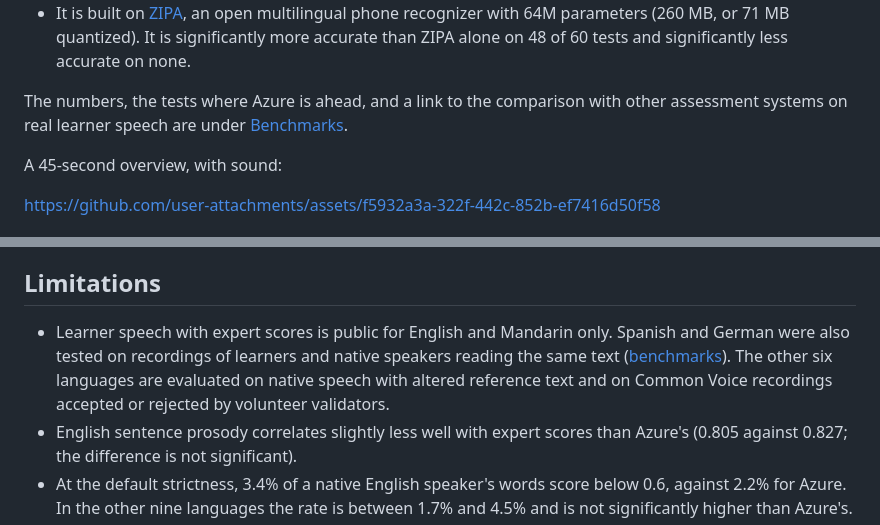
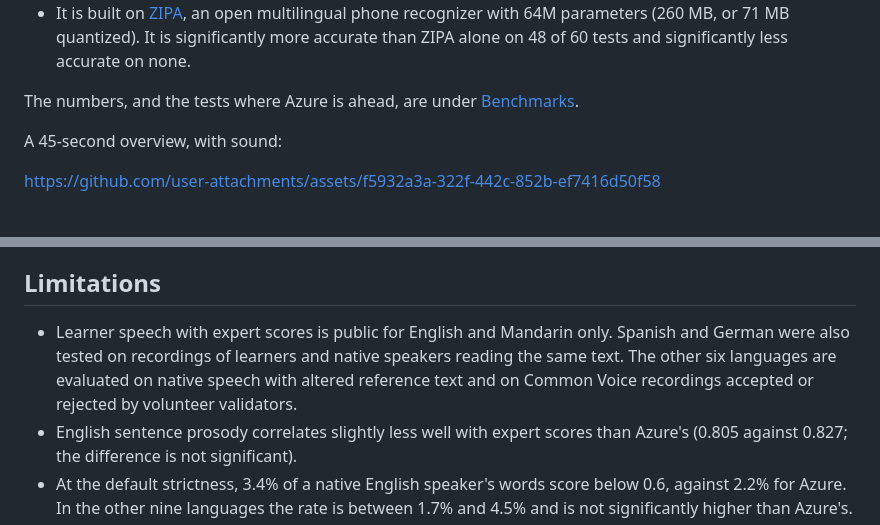
Before and after one commit to moglearn/Pronunciada, a Markdown page: README.md, 2 parts joined by grey strips. GitHub-like rendering.

Commit message:
README: one link to the real-learner page; chart sizes

```diff
--- a/README.md
+++ b/README.md
@@ -18,7 +18,7 @@ It covers English, Mandarin, Japanese, Spanish, French, German, Italian, Portugu
 - It runs on the device. Scoring a 3.4-second recording takes about 50 ms on an Apple M3 Pro, on CPU with ONNX Runtime and no PyTorch dependency. The audio does not leave the machine. The quantized model is a 71 MB file and uses about 0.3 GB of memory.
 - It is built on [ZIPA](https://github.com/lingjzhu/zipa), an open multilingual phone recognizer with 64M parameters (260 MB, or 71 MB quantized). It is significantly more accurate than ZIPA alone on 48 of 60 tests and significantly less accurate on none.
 
-The numbers, the tests where Azure is ahead, and a link to the comparison with other assessment systems on real learner speech are under [Benchmarks](#benchmarks).
+The numbers, and the tests where Azure is ahead, are under [Benchmarks](#benchmarks).
 
 A 45-second overview, with sound:
 
@@ -312,7 +312,7 @@ All models trained for this project together add about 25 MB to the package. The
 
 ## Limitations
 
-- Learner speech with expert scores is public for English and Mandarin only. Spanish and German were also tested on recordings of learners and native speakers reading the same text ([benchmarks](https://pronunciada.dev/benchmarks/)). The other six languages are evaluated on native speech with altered reference text and on Common Voice recordings accepted or rejected by volunteer validators.
+- Learner speech with expert scores is public for English and Mandarin only. Spanish and German were also tested on recordings of learners and native speakers reading the same text. The other six languages are evaluated on native speech with altered reference text and on Common Voice recordings accepted or rejected by volunteer validators.
 - English sentence prosody correlates slightly less well with expert scores than Azure's (0.805 against 0.827; the difference is not significant).
 - At the default strictness, 3.4% of a native English speaker's words score below 0.6, against 2.2% for Azure. In the other nine languages the rate is between 1.7% and 4.5% and is not significantly higher than Azure's.
 - In Mandarin, a low tone probability on one syllable does not always lower the word probability. Applications that grade tones should read `syllable.tone_prob` directly.
```
Also changed, not shown: docs/assets/chart-cost.png, docs/assets/chart-size.png, 2 other files.
